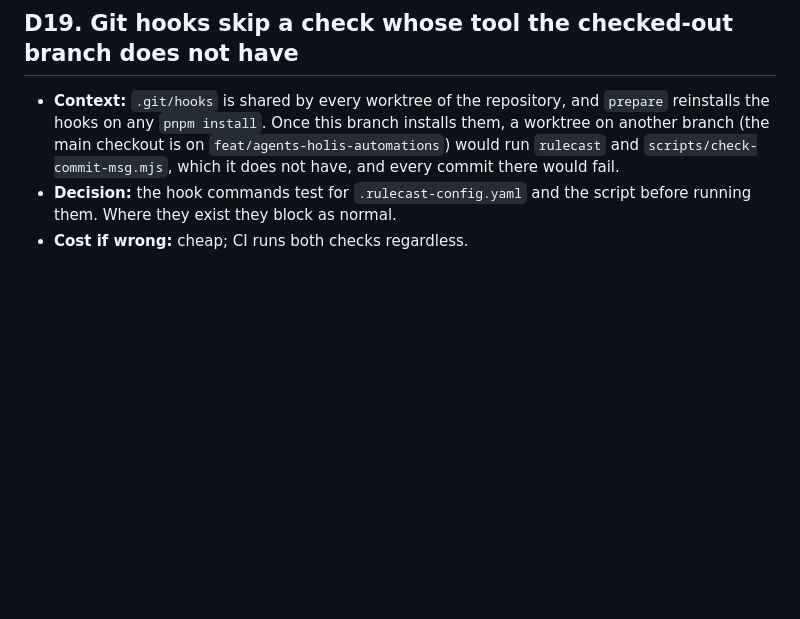
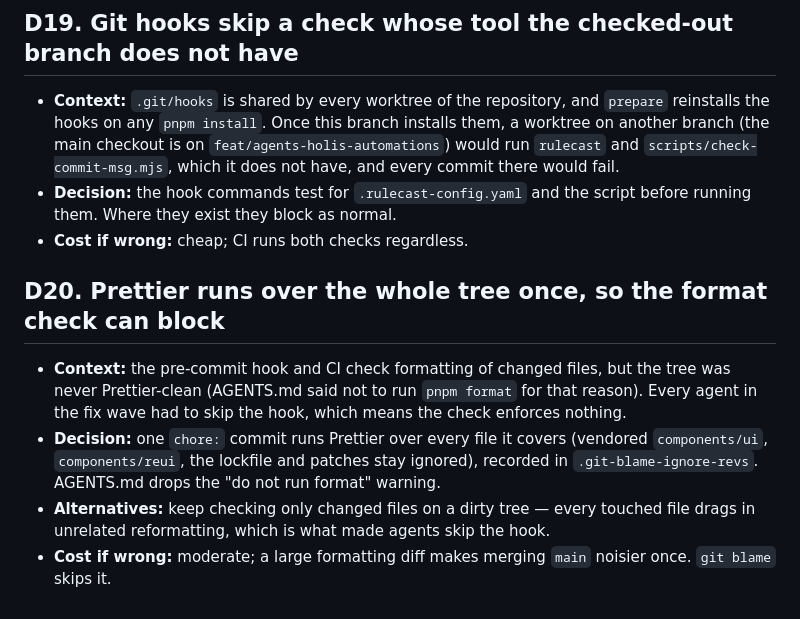
Before and after one commit to syv-ai/holi, a Markdown page: docs/refactor/design-decisions.md, the part around the change. Rendered like a GitHub page; blank space fills up the shorter version.

Commit message:
doc: decision to format the tree once

```diff
--- a/docs/refactor/design-decisions.md
+++ b/docs/refactor/design-decisions.md
@@ -138,3 +138,10 @@ Plan/spec: [`agent-first.md`](agent-first.md)
 - **Context:** `.git/hooks` is shared by every worktree of the repository, and `prepare` reinstalls the hooks on any `pnpm install`. Once this branch installs them, a worktree on another branch (the main checkout is on `feat/agents-holis-automations`) would run `rulecast` and `scripts/check-commit-msg.mjs`, which it does not have, and every commit there would fail.
 - **Decision:** the hook commands test for `.rulecast-config.yaml` and the script before running them. Where they exist they block as normal.
 - **Cost if wrong:** cheap; CI runs both checks regardless.
+
+## D20. Prettier runs over the whole tree once, so the format check can block
+
+- **Context:** the pre-commit hook and CI check formatting of changed files, but the tree was never Prettier-clean (AGENTS.md said not to run `pnpm format` for that reason). Every agent in the fix wave had to skip the hook, which means the check enforces nothing.
+- **Decision:** one `chore:` commit runs Prettier over every file it covers (vendored `components/ui`, `components/reui`, the lockfile and patches stay ignored), recorded in `.git-blame-ignore-revs`. AGENTS.md drops the "do not run format" warning.
+- **Alternatives:** keep checking only changed files on a dirty tree — every touched file drags in unrelated reformatting, which is what made agents skip the hook.
+- **Cost if wrong:** moderate; a large formatting diff makes merging `main` noisier once. `git blame` skips it.
```
